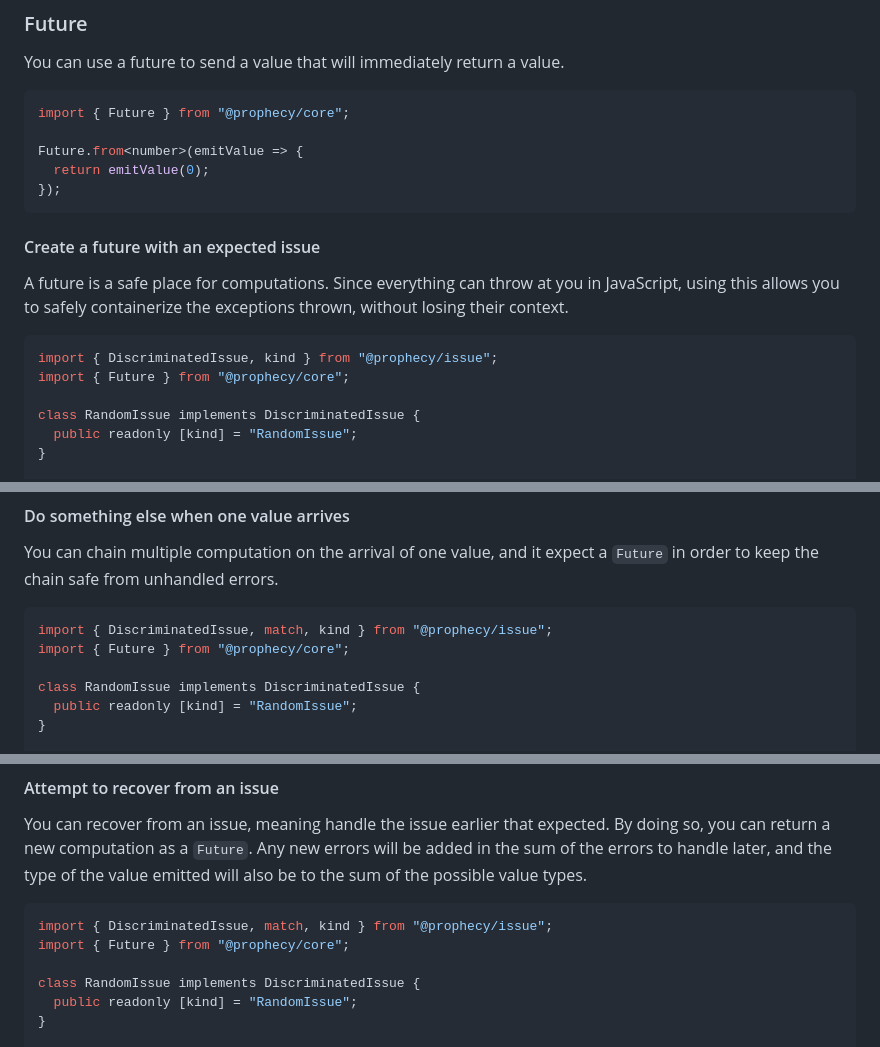
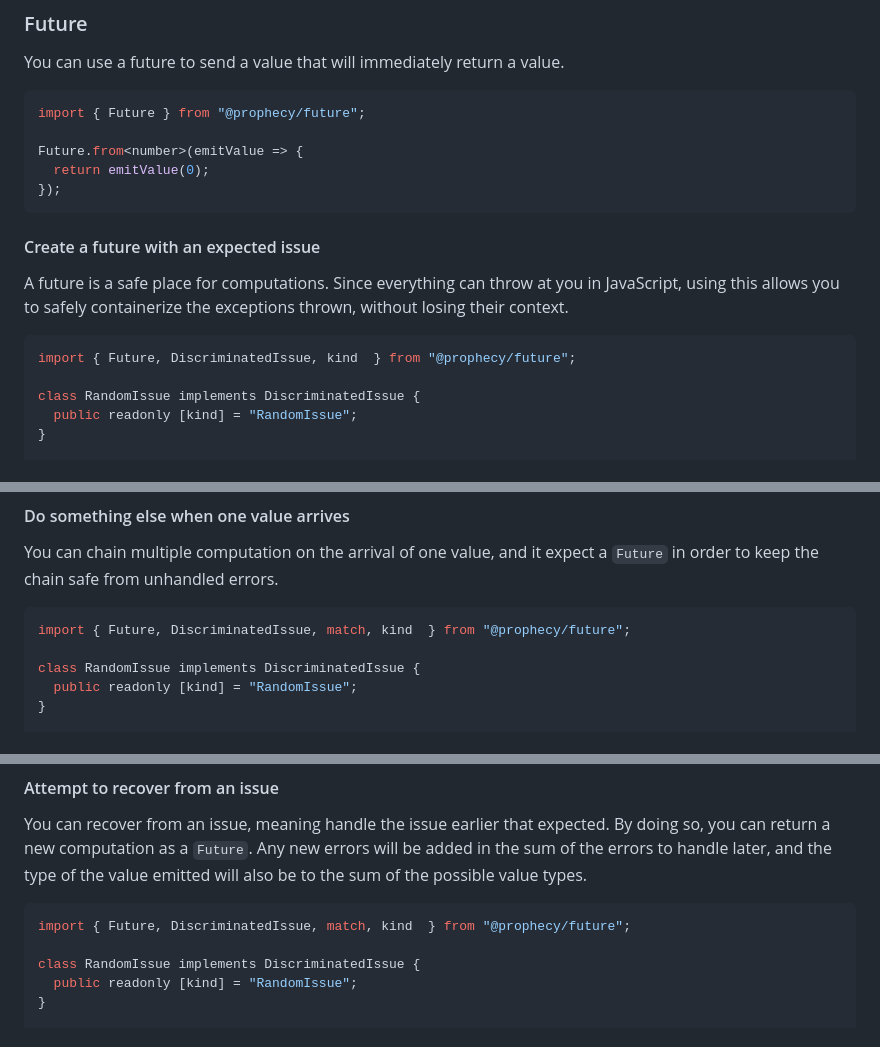
Before and after one commit to aminnairi/prophecy, a Markdown page: packages/future/README.md, 3 parts joined by grey strips. Rendered like a GitHub page.

````diff
--- a/packages/future/README.md
+++ b/packages/future/README.md
@@ -32,7 +32,7 @@ npm install @prophecy/core
 You can use a future to send a value that will immediately return a value.
 
 ```typescript
-import { Future } from "@prophecy/core";
+import { Future } from "@prophecy/future";
 
 Future.from<number>(emitValue => {
   return emitValue(0);
@@ -44,8 +44,7 @@ Future.from<number>(emitValue => {
 A future is a safe place for computations. Since everything can throw at you in JavaScript, using this allows you to safely containerize the exceptions thrown, without losing their context.
 
 ```typescript
-import { DiscriminatedIssue, kind } from "@prophecy/issue";
-import { Future } from "@prophecy/core";
+import { Future, DiscriminatedIssue, kind  } from "@prophecy/future";
 
 class RandomIssue implements DiscriminatedIssue {
   public readonly [kind] = "RandomIssue";
@@ -123,8 +121,7 @@ future.on({
 You can chain multiple computation on the arrival of one value, and it expect a `Future` in order to keep the chain safe from unhandled errors.
 
 ```typescript
-import { DiscriminatedIssue, match, kind } from "@prophecy/issue";
-import { Future } from "@prophecy/core";
+import { Future, DiscriminatedIssue, match, kind  } from "@prophecy/future";
 
 class RandomIssue implements DiscriminatedIssue {
   public readonly [kind] = "RandomIssue";
@@ -176,8 +173,7 @@ futureWithDivision.on({
 You can recover from an issue, meaning handle the issue earlier that expected. By doing so, you can return a new computation as a `Future`. Any new errors will be added in the sum of the errors to handle later, and the type of the value emitted will also be to the sum of the possible value types.
 
 ```typescript
-import { DiscriminatedIssue, match, kind } from "@prophecy/issue";
-import { Future } from "@prophecy/core";
+import { Future, DiscriminatedIssue, match, kind  } from "@prophecy/future";
 
 class RandomIssue implements DiscriminatedIssue {
   public readonly [kind] = "RandomIssue";
````
Also changed, not shown: other parts of packages/future/README.md (+132 -12 lines).
